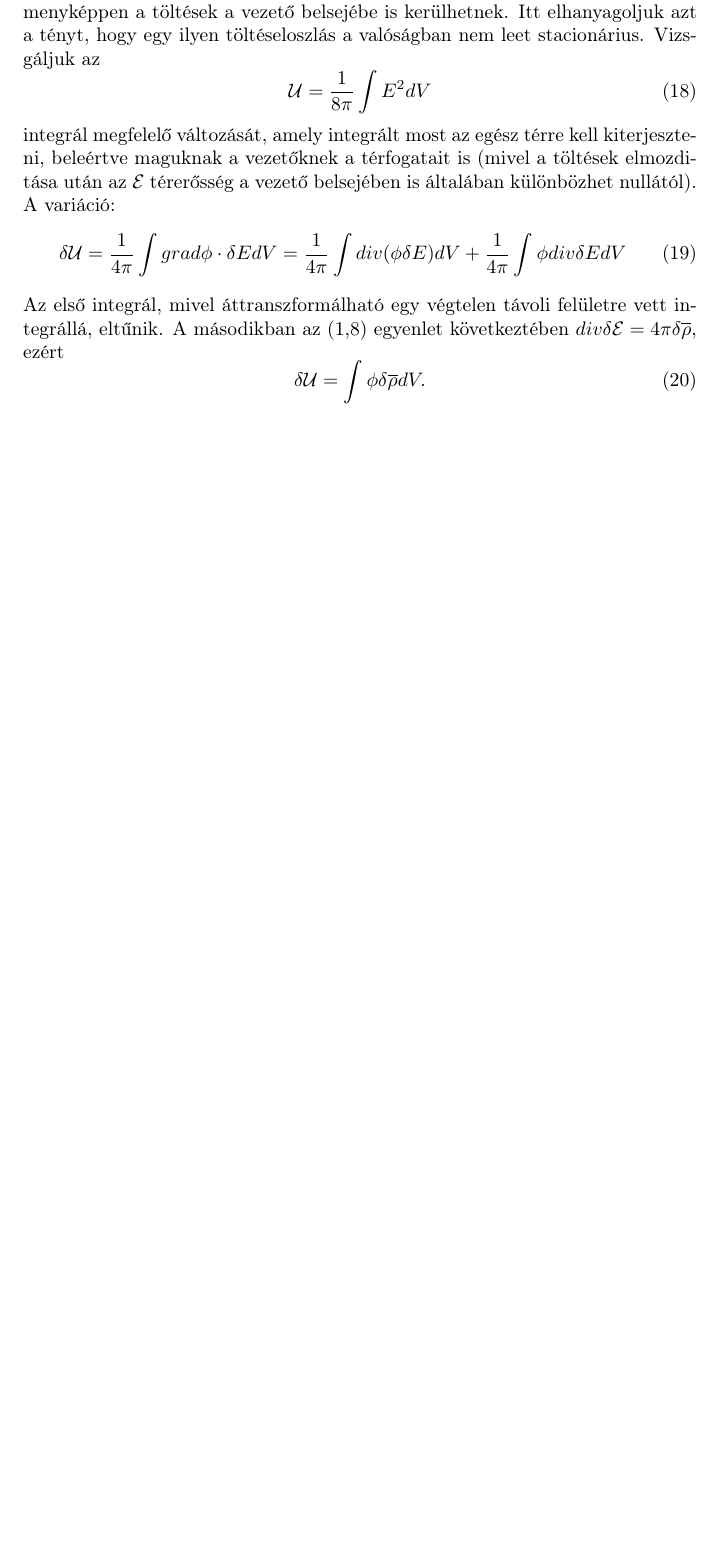
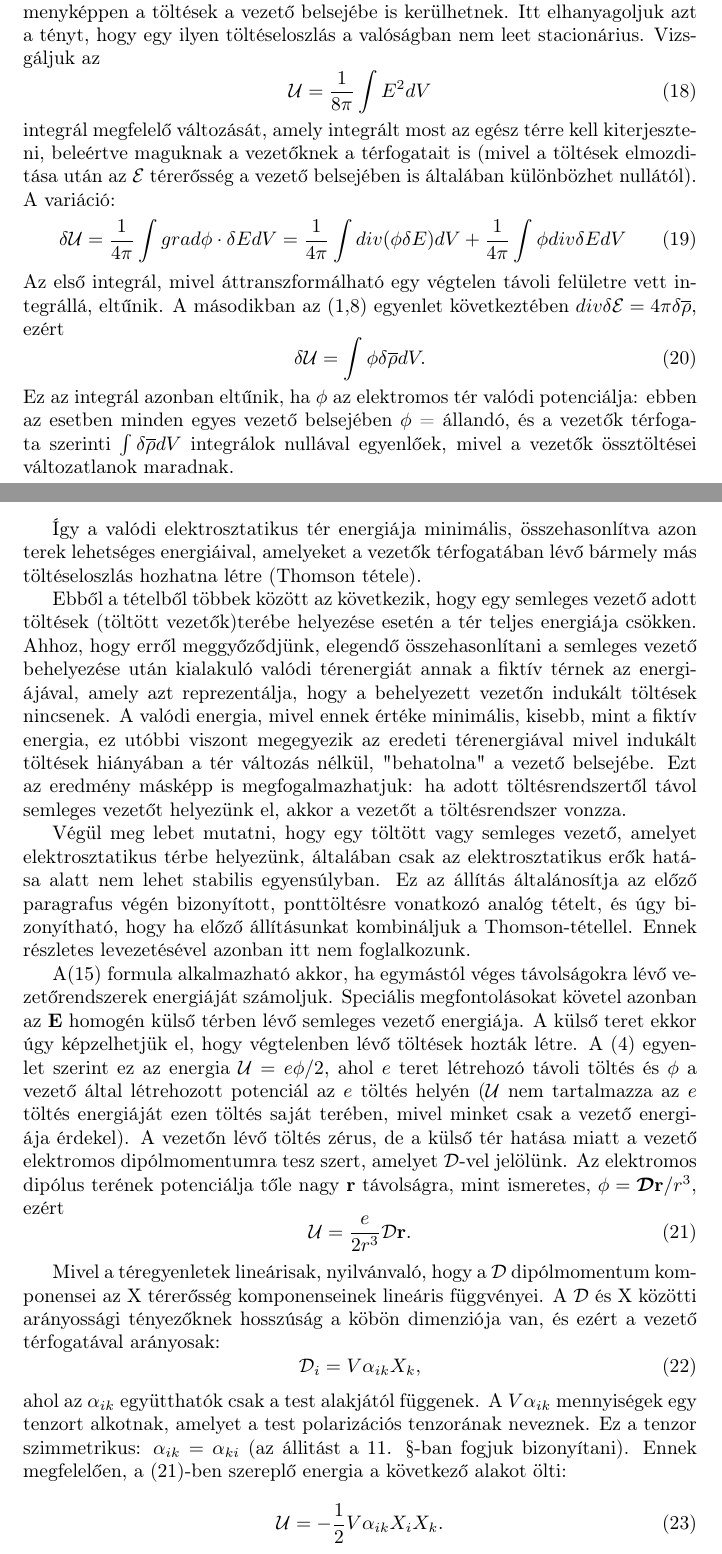
Before and after one commit to dbejo/latex_beadando, a LaTeX document (beadando2.tex): part of page 3 of 3 before the commit and two parts of pages 3 and 4 of 4 after it, the two joined at a grey line, cut so that both start at the same text, the shorter picture padded with empty space. Compiled offline with pdfLaTeX.

Commit message:
Finalize beadando2

```diff
--- a/beadando2.tex
+++ b/beadando2.tex
@@ -4,6 +4,7 @@
 \usepackage{graphicx}
 \usepackage{amsmath}
 \usepackage[export]{adjustbox}
+\DeclareMathAlphabet\mathbfcal{OMS}{cmsy}{b}{n}
 \graphicspath{ {./images/} }
 
 \begin{document}
@@ -104,4 +105,26 @@ Az első integrál, mivel áttranszformálható egy végtelen távoli felületre
 \begin{equation} \label{eq:20}
     \delta \mathcal{U} = \int \phi \delta \overline{\rho}dV.
 \end{equation}
+Ez az integrál azonban eltűnik, ha $\phi$ az elektromos tér valódi potenciálja: ebben az esetben minden egyes vezető belsejében $\phi$ = állandó, és a vezetők térfogata szerinti $\int \delta \overline{\rho} dV$ integrálok nullával egyenlőek, mivel a vezetők össztöltései változatlanok maradnak.
+
+Így a valódi elektrosztatikus tér energiája minimális, összehasonlítva azon terek lehetséges energiáival, amelyeket a vezetők térfogatában lévő bármely más töltéseloszlás hozhatna létre (Thomson tétele).
+
+Ebből a tételből többek között az következik, hogy egy semleges vezető adott töltések (töltött vezetők)terébe helyezése esetén a tér teljes energiája csökken. Ahhoz, hogy erről meggyőződjünk, elegendő összehasonlítani a semleges vezető behelyezése után kialakuló valódi térenergiát annak a fiktív térnek az energiájával, amely azt reprezentálja, hogy a behelyezett vezetőn indukált töltések nincsenek. A valódi energia, mivel ennek értéke minimális, kisebb, mint a fiktív energia, ez utóbbi viszont megegyezik az eredeti térenergiával mivel indukált töltések hiányában a tér változás nélkül, "behatolna" a vezető belsejébe. Ezt az eredmény másképp is megfogalmazhatjuk: ha adott töltésrendszertől távol semleges vezetőt helyezünk el, akkor a vezetőt a töltésrendszer vonzza.
+
+Végül meg lebet mutatni, hogy egy töltött vagy semleges vezető, amelyet elektrosztatikus térbe helyezünk, általában csak az elektrosztatikus erők hatása alatt nem lehet stabilis egyensúlyban. Ez az állítás általánosítja az előző paragrafus végén bizonyított, ponttöltésre vonatkozó analóg tételt, és úgy bizonyítható, hogy ha előző állításunkat kombináljuk a Thomson-tétellel. Ennek részletes levezetésével azonban itt nem foglalkozunk.
+
+A(\ref{eq:15}) formula alkalmazható akkor, ha egymástól véges távolságokra lévő vezetőrendszerek energiáját számoljuk. Speciális megfontolásokat követel azonban az \textbf{E} homogén külső térben lévő semleges vezető energiája. A külső teret ekkor úgy képzelhetjük el, hogy végtelenben lévő töltések hozták létre. A (\ref{eq:4}) egyenlet szerint ez
+az energia $\mathcal{U} = e \phi /2$, ahol $e$ teret létrehozó távoli töltés és $\phi$ a vezető által létrehozott potenciál az $e$ töltés helyén ($\mathcal{U}$ nem tartalmazza az $e$ töltés energiáját ezen töltés saját terében, mivel minket csak a vezető energiája érdekel). A vezetőn lévő töltés zérus, de a külső tér hatása miatt a vezető elektromos dipólmomentumra tesz szert, amelyet $\mathcal{D}$-vel jelölünk. Az elektromos dipólus terének potenciálja tőle nagy \textbf{r} távolságra, mint ismeretes, $\phi = \mathbfcal{D}\textbf{r}/r^3$, ezért
+\begin{equation} \label{eq:21}
+    \mathcal{U} = \frac{e}{2r^3} \mathcal{D}\textbf{r}.
+\end{equation}
+
+Mivel a téregyenletek lineárisak, nyilvánvaló, hogy a $\mathcal{D}$ dipólmomentum komponensei az X térerősség komponenseinek lineáris függvényei. A $\mathcal{D}$ és X közötti arányossági tényezőknek hosszúság a köbön dimenziója van, és ezért a vezető térfogatával arányosak:
+\begin{equation} \label{eq:22}
+    \mathcal{D}_i = V \alpha_{ik} X_k ,
+\end{equation}
+ahol az $\alpha_{ik}$ együtthatók csak a test alakjától függenek. A $V \alpha_{ik}$ mennyiségek egy tenzort alkotnak, amelyet a test polarizációs tenzorának neveznek. Ez a tenzor szimmetrikus: $\alpha_{ik} = \alpha_{ki}$ (az állitást a 11. §-ban fogjuk bizonyítani). Ennek megfelelően, a (\ref{eq:21})-ben szereplő energia a következő alakot ölti:
+\begin{equation} \label{eq:23}
+    \mathcal{U} = -\frac{1}{2} V \alpha_{ik} X_i X_k .
+\end{equation}
 \end{document}
```
Lines whose indentation alone changed are shown as unchanged.
